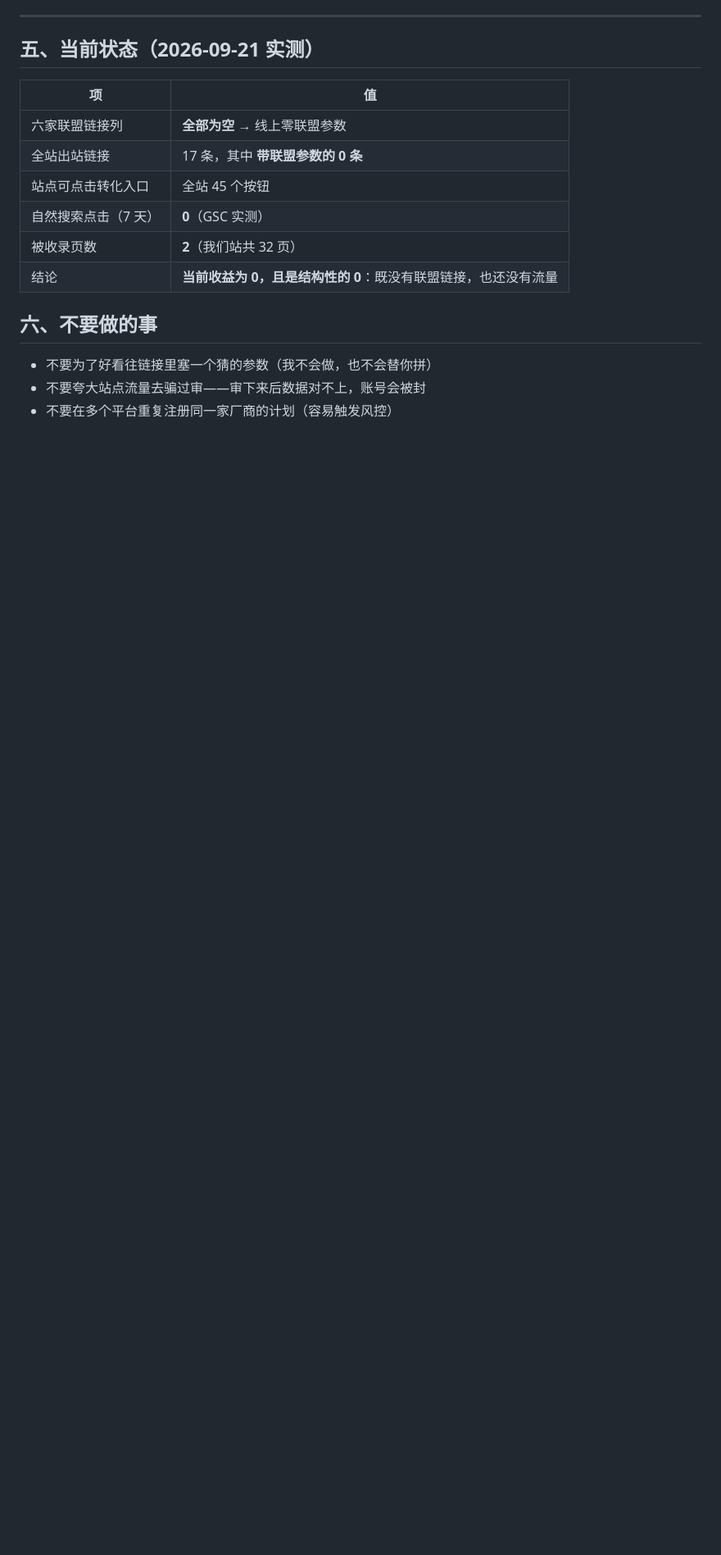
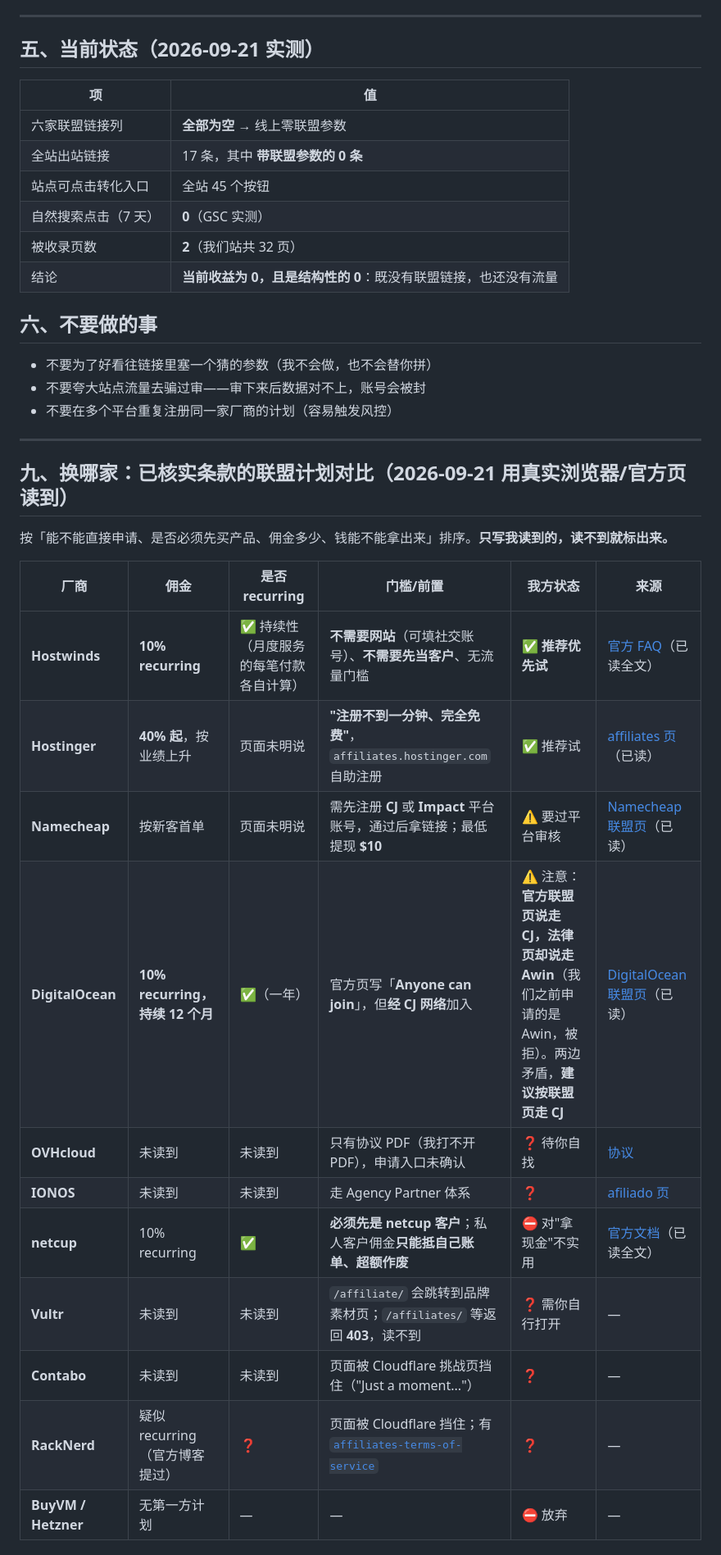
Before and after one commit to wcsnm22/vps-deals-promo-radar, a Markdown page: docs/affiliate-checklist.md, the part around one of its changes. Shown at 82% size. Rendered like a GitHub page; blank space fills up the shorter version.

Commit message:
docs: add a verified affiliate-program comparison (Hostwinds terms read in full, DigitalOcean network conflict noted)

```diff
--- a/docs/affiliate-checklist.md
+++ b/docs/affiliate-checklist.md
@@ -110,3 +110,24 @@ OVHcloud | https://www.ovhcloud.com | https://www.ovhcloud.com/en/vps/ |  | kind
 - 不要为了好看往链接里塞一个猜的参数（我不会做，也不会替你拼）
 - 不要夸大站点流量去骗过审——审下来后数据对不上，账号会被封
 - 不要在多个平台重复注册同一家厂商的计划（容易触发风控）
+
+---
+
+## 九、换哪家：已核实条款的联盟计划对比（2026-09-21 用真实浏览器/官方页读到）
+
+按「能不能直接申请、是否必须先买产品、佣金多少、钱能不能拿出来」排序。**只写我读到的，读不到就标出来。**
+
+| 厂商 | 佣金 | 是否 recurring | 门槛/前置 | 我方状态 | 来源 |
+|---|---|---|---|---|---|
+| **Hostwinds** | **10% recurring** | ✅ 持续性（月度服务的每笔付款各自计算） | **不需要网站**（可填社交账号）、**不需要先当客户**、无流量门槛 | ✅ **推荐优先试** | [官方 FAQ](https://www.hostwinds.com/product-docs/account/affiliate-faq)（已读全文） |
+| **Hostinger** | **40% 起**，按业绩上升 | 页面未明说 | **"注册不到一分钟、完全免费"**，`affiliates.hostinger.com` 自助注册 | ✅ 推荐试 | [affiliates 页](https://www.hostinger.com/affiliates)（已读） |
+| **Namecheap** | 按新客首单 | 页面未明说 | 需先注册 **CJ** 或 **Impact** 平台账号，通过后拿链接；最低提现 **$10** | ⚠️ 要过平台审核 | [Namecheap 联盟页](https://www.namecheap.com/affiliates/)（已读） |
+| **DigitalOcean** | **10% recurring，持续 12 个月** | ✅（一年） | 官方页写「**Anyone can join**」，但**经 CJ 网络**加入 | ⚠️ 注意：**官方联盟页说走 CJ，法律页却说走 Awin**（我们之前申请的是 Awin，被拒）。两边矛盾，**建议按联盟页走 CJ** | [DigitalOcean 联盟页](https://www.digitalocean.com/affiliates)（已读） |
+| **OVHcloud** | 未读到 | 未读到 | 只有协议 PDF（我打不开 PDF），申请入口未确认 | ❓ 待你自找 | [协议](https://www.ovh.ie/support/termsofservice/OVHcloud%20Affiliates.pdf) |
+| **IONOS** | 未读到 | 未读到 | 走 Agency Partner 体系 | ❓ | [afiliado 页](https://www.ionos.es/agency-partner/afiliado) |
+| **netcup** | 10% recurring | ✅ | **必须先是 netcup 客户**；私人客户佣金**只能抵自己账单、超额作废** | ⛔ 对"拿现金"不实用 | [官方文档](https://www.netcup.com/en/helpcenter/documentation/general/affiliate-program)（已读全文） |
+| **Vultr** | 未读到 | 未读到 | `/affiliate/` 会跳转到品牌素材页；`/affiliates/` 等返回 **403**，读不到 | ❓ 需你自行打开 | — |
+| **Contabo** | 未读到 | 未读到 | 页面被 Cloudflare 挑战页挡住（"Just a moment..."） | ❓ | — |
+| **RackNerd** | 疑似 recurring（官方博客提过） | ❓ | 页面被 Cloudflare 挡住；有 [`affiliates-terms-of-service`](https://racknerd.com/affiliates-terms-of-service) | ❓ | — |
+| **BuyVM / Hetzner** | 无第一方计划 | — | — | ⛔ 放弃 | — |
+
```
Also changed, not shown: other parts of docs/affiliate-checklist.md (+16 -0 lines).
